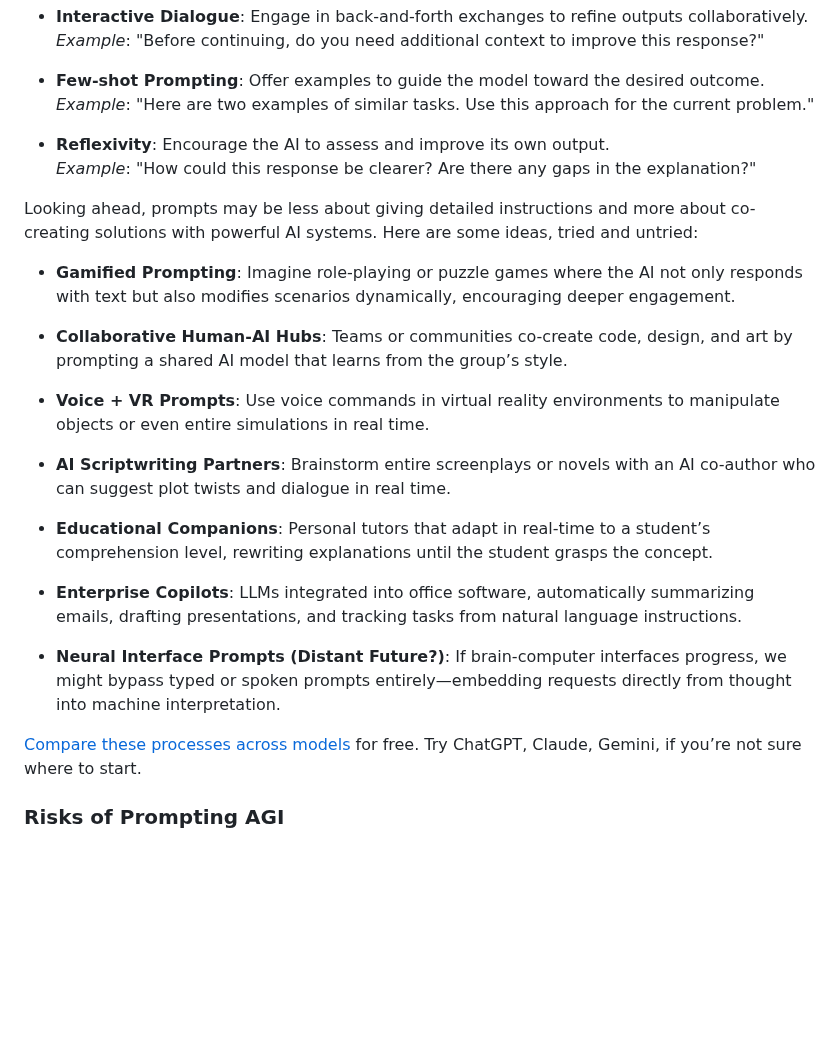
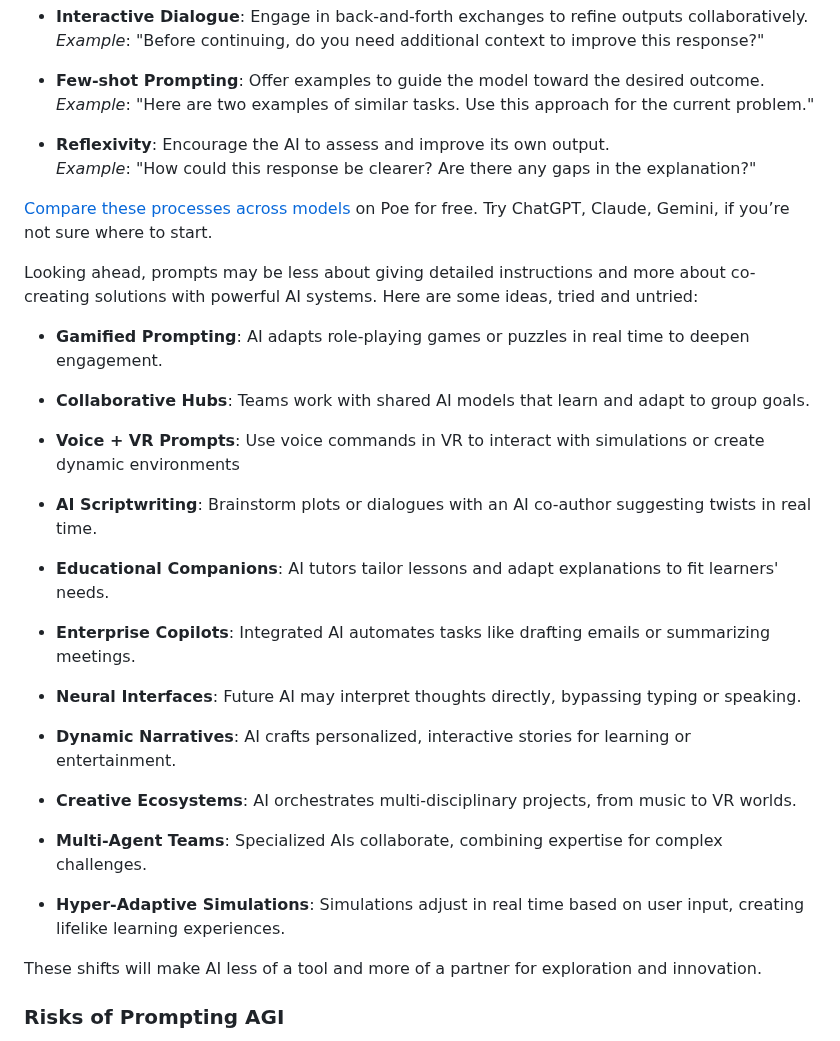
Before and after one commit to jayholster/jayholster.github.io, a Markdown page: README.md, the part around the change. Drawn GitHub-style; blank space fills up the shorter version.

```diff
--- a/README.md
+++ b/README.md
@@ -41,23 +41,33 @@ Current foundation models like GPT-4 and GPT-4o require effective prompting, som
 - **Reflexivity**: Encourage the AI to assess and improve its own output.
   *Example*: "How could this response be clearer? Are there any gaps in the explanation?"
 
+[Compare these processes across models](https://poe.com/) on Poe for free. Try ChatGPT, Claude, Gemini, if you’re not sure where to start.
+
 Looking ahead, prompts may be less about giving detailed instructions and more about co-creating solutions with powerful AI systems. Here are some ideas, tried and untried:
 
-- **Gamified Prompting**: Imagine role-playing or puzzle games where the AI not only responds with text but also modifies scenarios dynamically, encouraging deeper engagement.
+- **Gamified Prompting**: AI adapts role-playing games or puzzles in real time to deepen engagement.
 
-- **Collaborative Human-AI Hubs**: Teams or communities co-create code, design, and art by prompting a shared AI model that learns from the group’s style.
+- **Collaborative Hubs**: Teams work with shared AI models that learn and adapt to group goals.
 
-- **Voice + VR Prompts**: Use voice commands in virtual reality environments to manipulate objects or even entire simulations in real time.
+- **Voice + VR Prompts**: Use voice commands in VR to interact with simulations or create dynamic environments
 
-- **AI Scriptwriting Partners**: Brainstorm entire screenplays or novels with an AI co-author who can suggest plot twists and dialogue in real time.
+- **AI Scriptwriting**: Brainstorm plots or dialogues with an AI co-author suggesting twists in real time.
 
-- **Educational Companions**: Personal tutors that adapt in real-time to a student’s comprehension level, rewriting explanations until the student grasps the concept.
+- **Educational Companions**: AI tutors tailor lessons and adapt explanations to fit learners' needs.
 
-- **Enterprise Copilots**: LLMs integrated into office software, automatically summarizing emails, drafting presentations, and tracking tasks from natural language instructions.
+- **Enterprise Copilots**: Integrated AI automates tasks like drafting emails or summarizing meetings.
 
-- **Neural Interface Prompts (Distant Future?)**: If brain-computer interfaces progress, we might bypass typed or spoken prompts entirely—embedding requests directly from thought into machine interpretation.
+- **Neural Interfaces**: Future AI may interpret thoughts directly, bypassing typing or speaking.
 
-[Compare these processes across models](https://poe.com/) for free. Try ChatGPT, Claude, Gemini, if you’re not sure where to start.
+- **Dynamic Narratives**: AI crafts personalized, interactive stories for learning or entertainment.
+
+- **Creative Ecosystems**: AI orchestrates multi-disciplinary projects, from music to VR worlds.
+
+- **Multi-Agent Teams**: Specialized AIs collaborate, combining expertise for complex challenges.
+
+- **Hyper-Adaptive Simulations**: Simulations adjust in real time based on user input, creating lifelike learning experiences.
+
+These shifts will make AI less of a tool and more of a partner for exploration and innovation.
 
 ### Risks of Prompting AGI
 
```
